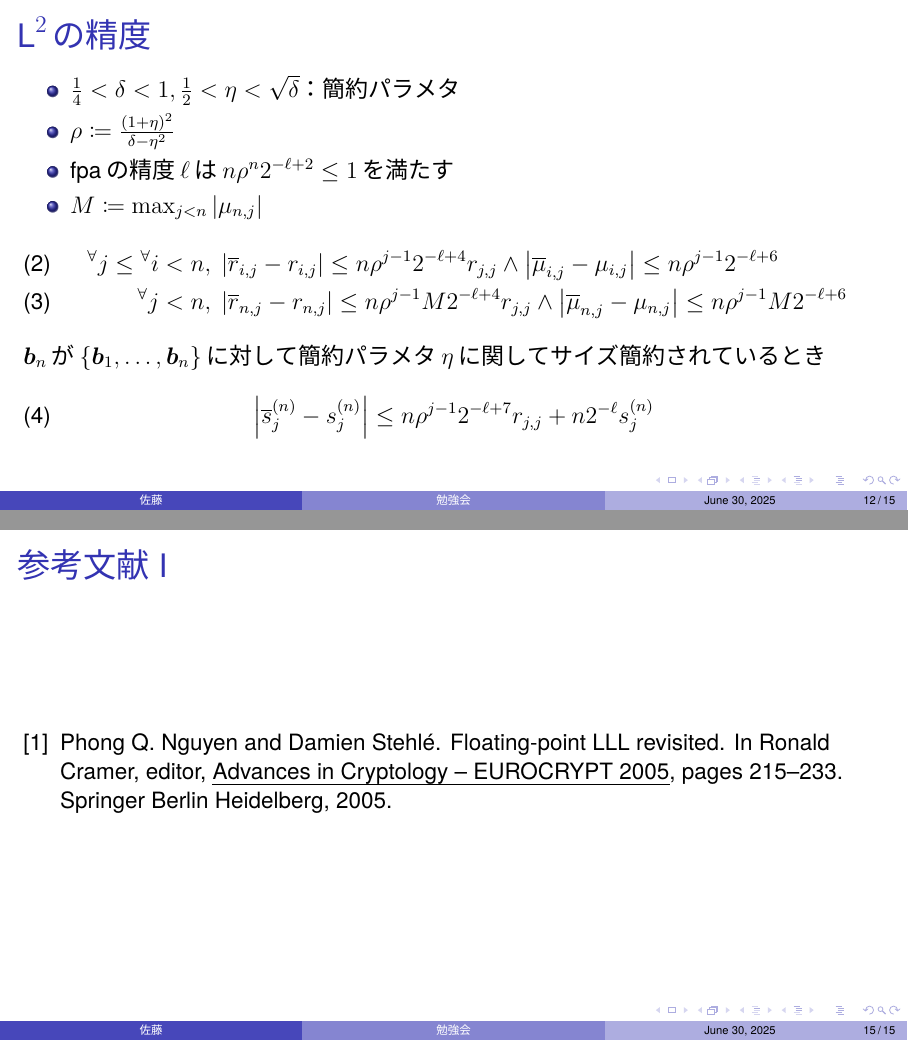
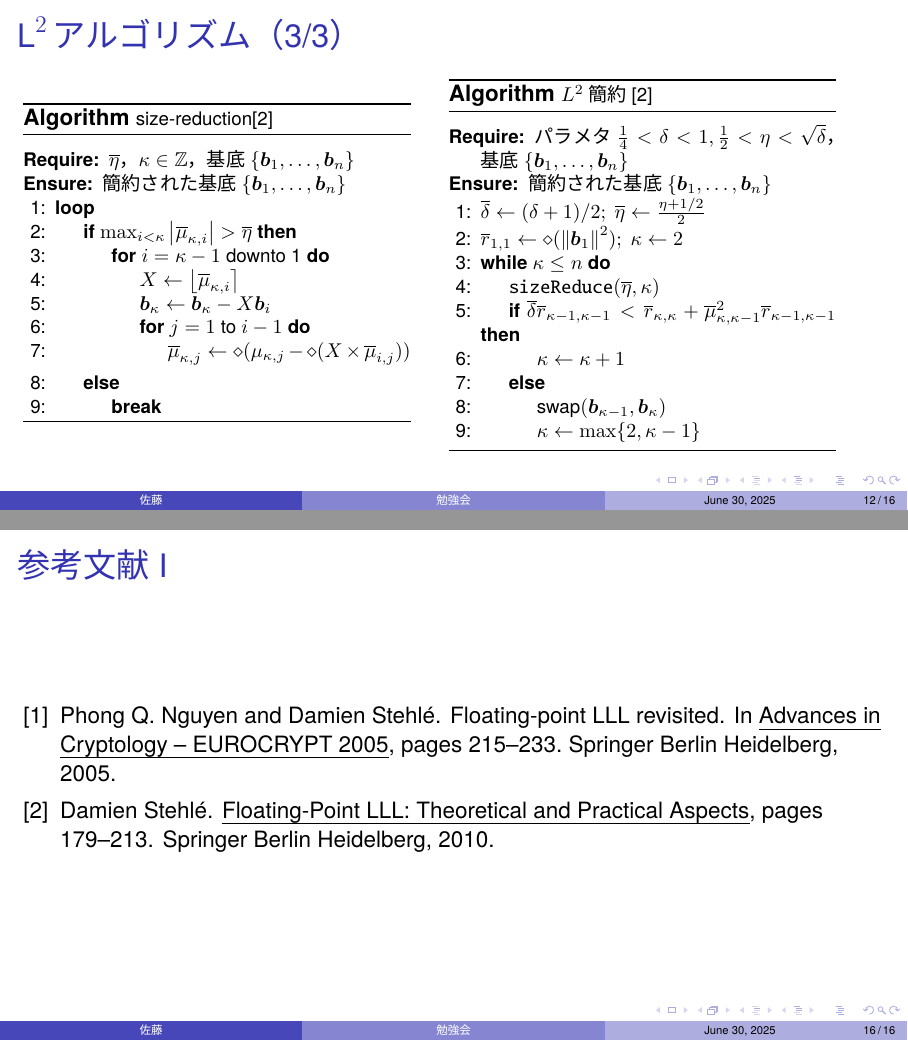
Before and after one commit to satoshin-des/LatticeReduceSeminorTeX, LaTeX slides (Main.tex, which reads ref.bib): pages 12 and 15 of 15 before the commit and pages 12 and 16 of 16 after it, joined at a grey line. The pictures show the PDF file Main.pdf that the author committed with the source.

Commit message:
L2を修正

```diff
--- a/Main.tex
+++ b/Main.tex
@@ -187,7 +187,7 @@ $\text{L}^2$内でのsize-reductionでは，大まかに次のことを行う
 \end{algorithm}
 \end{frame}
 
-\begin{frame}{$\text{L}^2$アルゴリズム（1/2）}
+\begin{frame}{$\text{L}^2$アルゴリズム（1/3）}
 $\text{L}^2$アルゴリズムでは，大まかに次のようなことを行う
 \begin{enumerate}
     \item 基底をsize-reduce(Algorithm~\ref{alg_size_L2})するとともに，$[r_{i, j}], [\mu_{i, j}], [s_j^{\kappa}]$を計算
@@ -224,6 +224,94 @@ $\text{L}^2$アルゴリズムでは，大まかに次のようなことを行
         \EndWhile
     \end{algorithmic}
 \end{algorithm}
+\end{frame}
+
+\if 0
+\begin{frame}{$\text{L}^2$アルゴリズム（2/2）}
+\begin{algorithm}[H]
+    \footnotesize
+    \begin{algorithmic}[1]
+        \caption{\footnotesize $L^2$簡約\cite{NS05}}
+        \label{alg_L2_2}
+        \Require{パラメタ$\frac{1}{4}<\delta<1, \frac{1}{2}<\eta<\sqrt{\delta}$，基底$\{\bm{b}_1,\ldots,\bm{b}_n\}$}
+        \Ensure{簡約された基底$\{\bm{b}_1,\ldots,\bm{b}_n\}$}
+        \State $\overline{\delta}\gets(\delta+1)/2;~\overline{\eta}\gets\frac{\eta+1/2}{2}$
+        \State $\overline{r}_{1,1}\gets\diamond(\norm{\bm{b}_1}^2);~\kappa\gets 2$
+        \While{$\kappa\le n$}
+            \Loop
+                \If{$\max_{i<\kappa}\abs{\overline{\mu}_{\kappa, i}}>\overline{\eta}$}
+                    \For{$i=\kappa-1$ downto 1}
+                        $X\gets \round{\overline{\mu}_{\kappa, i}};~\bm{b}_\kappa\gets\bm{b}_\kappa-X\bm{b}_i$
+                        \State \textbf{for}~$j=1$~to~$i-1$~\textbf{do}~$\overline{\mu}_{\kappa, j}\gets\diamond(\mu_{\kappa, j}-\diamond(X\times \overline{\mu}_{i, j}))$~\textbf{endfor}
+                    \EndFor
+                \Else \textbf{break}
+                \EndIf
+            \EndLoop
+            \If{$\overline{\delta} \overline{r}_{\kappa-1, \kappa-1}<\overline{r}_{\kappa, \kappa}+\overline{\mu}_{\kappa, \kappa-1}^2\overline{r}_{\kappa-1, \kappa-1}$}
+                \State $\kappa\gets\kappa+1$
+            \Else
+                \State swap$(\bm{b}_{\kappa-1}, \bm{b}_\kappa)$
+                \State $\kappa\gets \max\{2, \kappa-1\}$
+            \EndIf
+        \EndWhile
+    \end{algorithmic}
+\end{algorithm}
+\end{frame}
+\fi
+
+\begin{frame}{$\text{L}^2$アルゴリズム（3/3）}
+\begin{minipage}[b]{0.45\columnwidth}
+\begin{algorithm}[H]
+    \footnotesize
+    \begin{algorithmic}[1]
+        \caption{\footnotesize size-reduction\cite{Stehle10}}
+        \label{alg_L2_2}
+        \Require{$\overline{\eta}$，$\kappa\in\mathbb{Z}$，基底$\{\bm{b}_1,\ldots, \bm{b}_n\}$}
+        \Ensure{簡約された基底$\{\bm{b}_1,\ldots,\bm{b}_n\}$}
+            \Loop
+                \If{$\max_{i<\kappa}\abs{\overline{\mu}_{\kappa, i}}>\overline{\eta}$}
+                    \For{$i=\kappa-1$ downto 1}
+                        \State $X\gets \round{\overline{\mu}_{\kappa, i}}$
+                        \State $\bm{b}_\kappa\gets\bm{b}_\kappa-X\bm{b}_i$
+                        \For{$j=1$~to~$i-1$}
+                            \State $\overline{\mu}_{\kappa, j}\gets\diamond(\mu_{\kappa, j}-\diamond(X\times \overline{\mu}_{i, j}))$
+                        \EndFor
+                        % \State \textbf{for}~$j=1$~to~$i-1$~\textbf{do}~$\overline{\mu}_{\kappa, j}\gets\diamond(\mu_{\kappa, j}-\diamond(X\times \overline{\mu}_{i, j}))$~\textbf{endfor}
+                    \EndFor
+                \Else
+                    \State \textbf{break}
+                \EndIf
+            \EndLoop
+    \end{algorithmic}
+\end{algorithm}
+\mbox{}\\
+\mbox{}\\
+%\mbox{}\\
+\end{minipage}
+\hspace{0.03\columnwidth} % ここで隙間作成
+\begin{minipage}[b]{0.45\columnwidth}
+\begin{algorithm}[H]
+    \footnotesize
+    \begin{algorithmic}[1]
+        \caption{\footnotesize $L^2$簡約\cite{Stehle10}}
+        \label{alg_L2_2}
+        \Require{パラメタ$\frac{1}{4}<\delta<1, \frac{1}{2}<\eta<\sqrt{\delta}$，基底$\{\bm{b}_1,\ldots,\bm{b}_n\}$}
+        \Ensure{簡約された基底$\{\bm{b}_1,\ldots,\bm{b}_n\}$}
+        \State $\overline{\delta}\gets(\delta+1)/2;~\overline{\eta}\gets\frac{\eta+1/2}{2}$
+        \State $\overline{r}_{1,1}\gets\diamond(\norm{\bm{b}_1}^2);~\kappa\gets 2$
+        \While{$\kappa\le n$}
+            \State $\texttt{sizeReduce}(\overline{\eta}, \kappa)$
+            \If{$\overline{\delta} \overline{r}_{\kappa-1, \kappa-1}<\overline{r}_{\kappa, \kappa}+\overline{\mu}_{\kappa, \kappa-1}^2\overline{r}_{\kappa-1, \kappa-1}$}
+                \State $\kappa\gets\kappa+1$
+            \Else
+                \State swap$(\bm{b}_{\kappa-1}, \bm{b}_\kappa)$
+                \State $\kappa\gets \max\{2, \kappa-1\}$
+            \EndIf
+        \EndWhile
+    \end{algorithmic}
+\end{algorithm}
+    \mbox{}\\
+\end{minipage}
 \end{frame}
 
 \begin{frame}{$\text{L}^2$の精度}
--- a/ref.bib
+++ b/ref.bib
@@ -9,0 +12,6 @@ pages={215--233},
+title="Floating-Point LLL: Theoretical and Practical Aspects",
+bookTitle="The LLL Algorithm: Survey and Applications",
+year="2010",
+publisher="Springer Berlin Heidelberg",
+pages="179--213",
+}
```
Also changed, not shown: Main.pdf, Main.tex (2 more changed lines), ref.bib (4 more changed lines).
